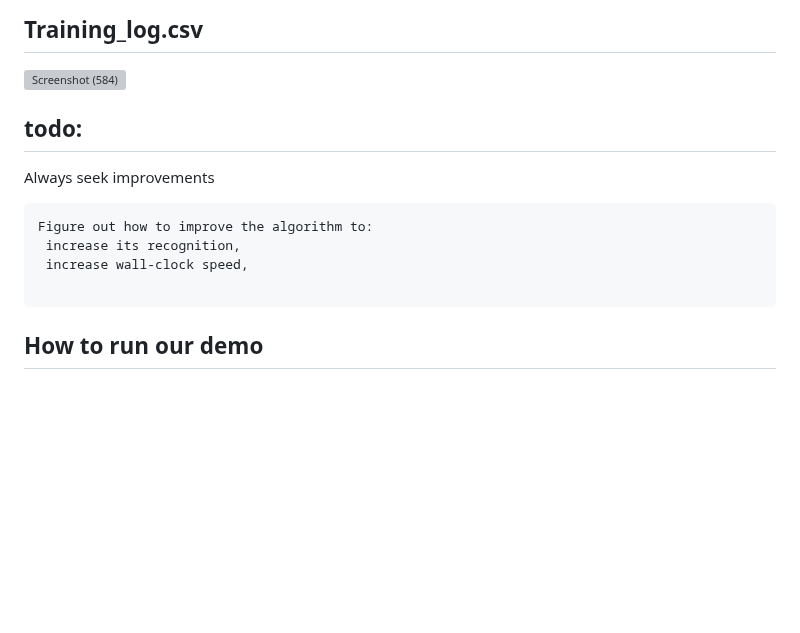
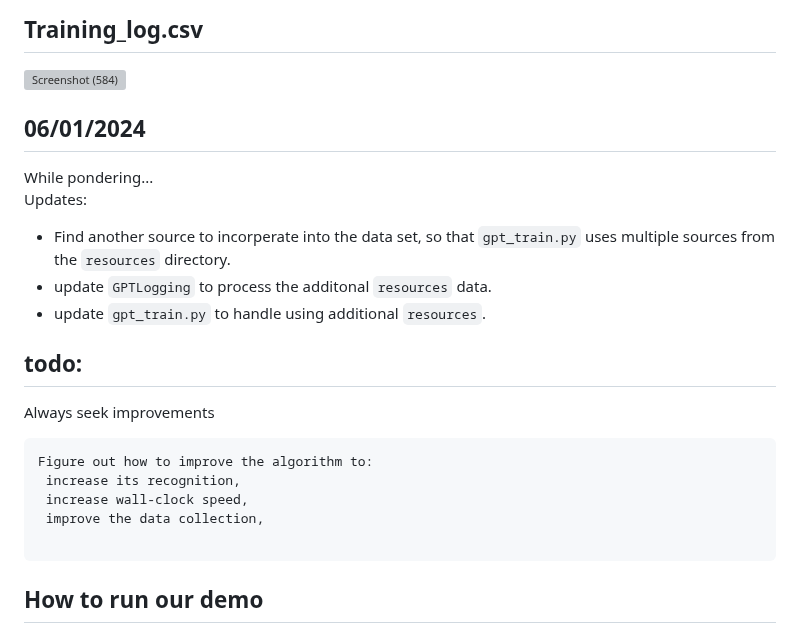
Before and after one commit to nathanMcL/Student.Originated.Software, a Markdown page: Ai_SelfHosting/README.md, the part around the change. GitHub-like rendering; blank space fills up the shorter version; grey boxes are pictures that could not be loaded.

````diff
--- a/Ai_SelfHosting/README.md
+++ b/Ai_SelfHosting/README.md
@@ -350,7 +350,12 @@ The smoothness of GELU, as shown, can lead to better optimization properties dur
 ## Training_log.csv
 ![Screenshot (584)](https://github.com/nathanMcL/Student.Originated.Software/assets/129904249/1c683662-f739-4aae-b2d3-fd5c0cc25f48)
 
-
+## 06/01/2024
+While pondering...<br>
+Updates:<br>
+- Find another source to incorperate into the data set, so that `gpt_train.py` uses multiple sources from the `resources` directory.<br>
+- update `GPTLogging` to process the additonal `resources` data.<br>
+- update `gpt_train.py` to handle using additional `resources`.<br>
 
 
 ## todo:
@@ -359,6 +364,7 @@ Always seek improvements<br>
 Figure out how to improve the algorithm to:
  increase its recognition,
  increase wall-clock speed,
+ improve the data collection,
 
 ```
 
````
